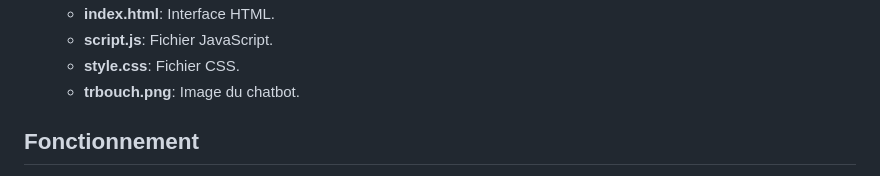
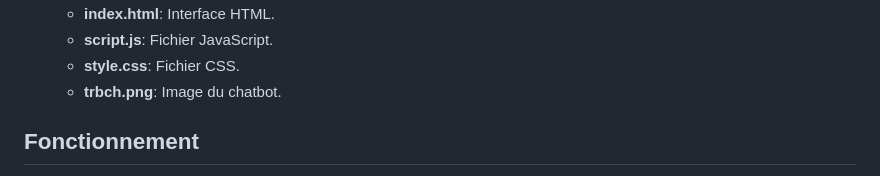
Before and after one commit to TFerhan/GovAssist, a Markdown page: README.md, the part around one of its changes. Drawn GitHub-style.

```diff
--- a/README.md
+++ b/README.md
@@ -31,7 +31,7 @@ Le dossier `api` contient le fichier `app.py` utilisé pour le déploiement de l
   - **index.html**: Interface HTML.
   - **script.js**: Fichier JavaScript.
   - **style.css**: Fichier CSS.
-  - **trbouch.png**: Image du chatbot.
+  - **trbch.png**: Image du chatbot.
 
 ## Fonctionnement
 
```
Also changed, not shown: other parts of README.md (+1 -1 lines).
